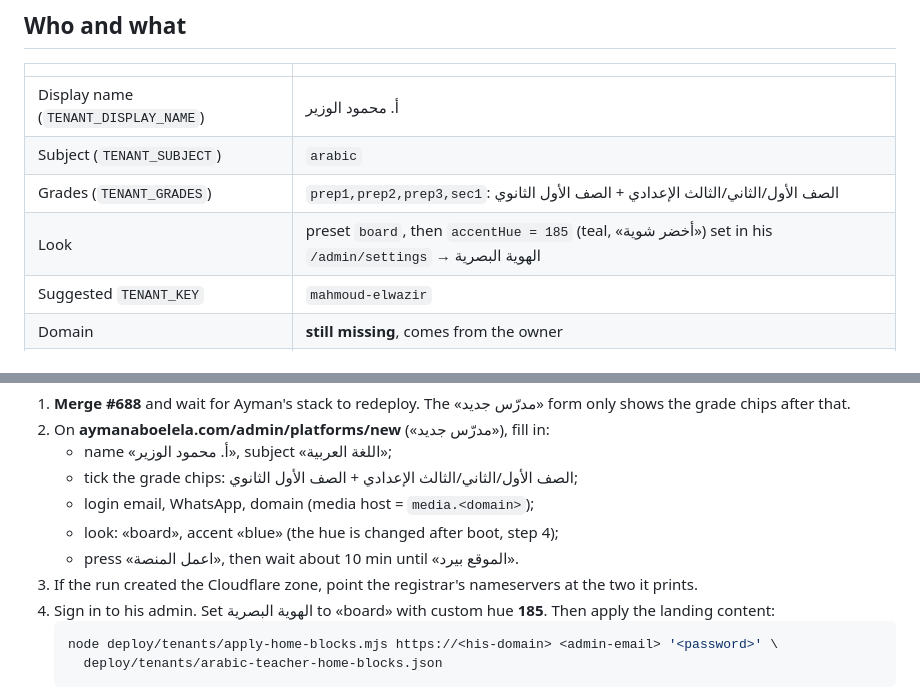
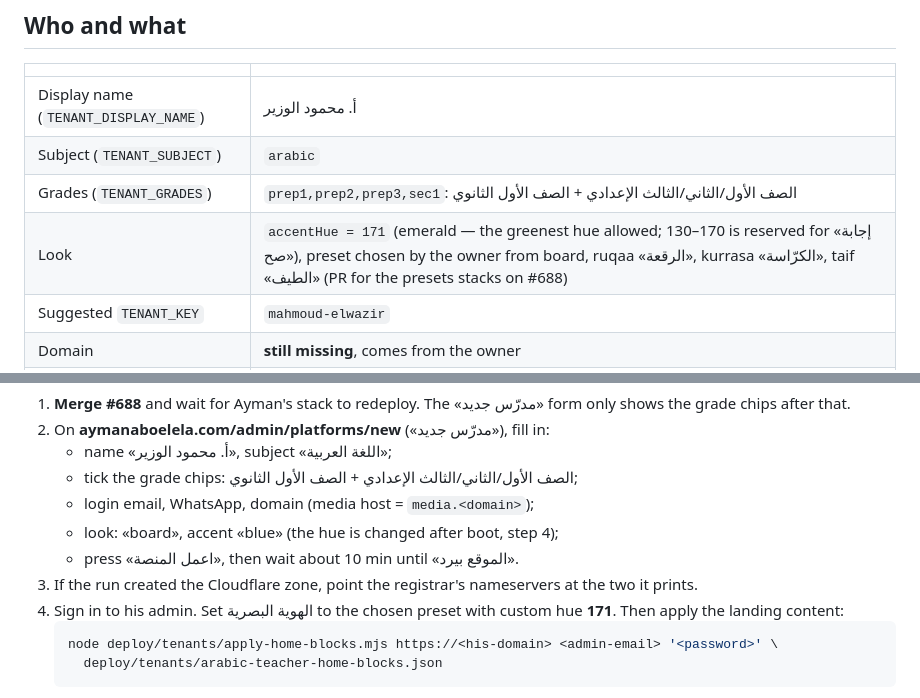
Before and after one commit to aymanaboelela/ayman-platform, a Markdown page: docs/teachers/mahmoud-elwazir.md, 2 parts joined by grey strips. Rendered like a GitHub page.

Commit message:
docs(teachers): emerald hue and the preset choice for أ. محمود الوزير

````diff
--- a/docs/teachers/mahmoud-elwazir.md
+++ b/docs/teachers/mahmoud-elwazir.md
@@ -10,7 +10,7 @@ up again. It holds no secrets: those live in Dokploy only.
 | Display name (`TENANT_DISPLAY_NAME`) | أ. محمود الوزير |
 | Subject (`TENANT_SUBJECT`) | `arabic` |
 | Grades (`TENANT_GRADES`) | `prep1,prep2,prep3,sec1`: الصف الأول/الثاني/الثالث الإعدادي + الصف الأول الثانوي |
-| Look | preset `board`, then `accentHue = 185` (teal, «أخضر شوية») set in his `/admin/settings` → الهوية البصرية |
+| Look | `accentHue = 171` (emerald — the greenest hue allowed; 130–170 is reserved for «إجابة صح»), preset chosen by the owner from board, ruqaa «الرقعة», kurrasa «الكرّاسة», taif «الطيف» (PR for the presets stacks on #688) |
 | Suggested `TENANT_KEY` | `mahmoud-elwazir` |
 | Domain | **still missing**, comes from the owner |
 | WhatsApp number / login email | **still missing**, comes from the owner |
@@ -44,7 +44,7 @@ merge to `main`, with a blue look that later became «أخضر شوية».
    - press «اعمل المنصة», then wait about 10 min until «الموقع بيرد».
 3. If the run created the Cloudflare zone, point the registrar's nameservers
    at the two it prints.
-4. Sign in to his admin. Set الهوية البصرية to «board» with custom hue **185**.
+4. Sign in to his admin. Set الهوية البصرية to the chosen preset with custom hue **171**.
    Then apply the landing content:
    ```bash
    node deploy/tenants/apply-home-blocks.mjs https://<his-domain> <admin-email> '<password>' \
````
